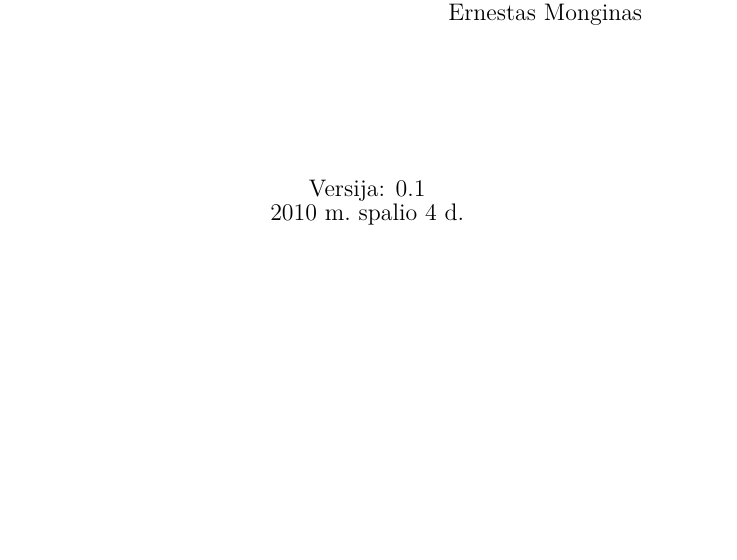
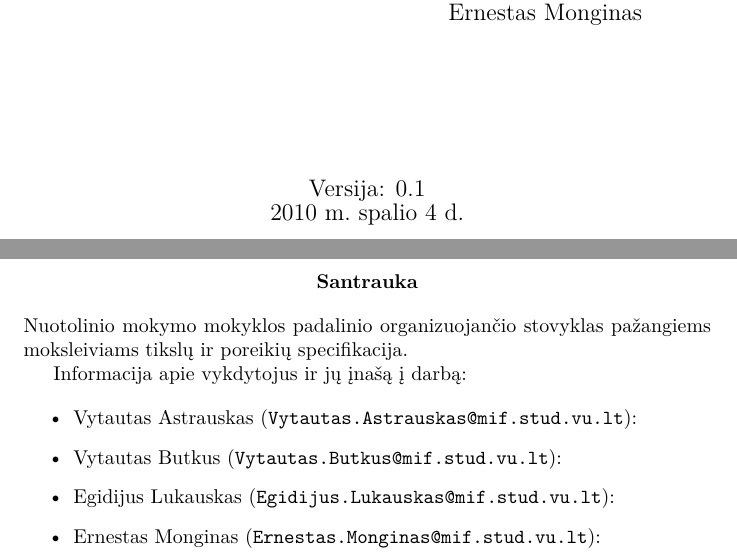
Before and after one commit to vakaras/PSI-1, a LaTeX document (main.tex, which reads abstract.tex): part of page 1 of 2 before the commit and two parts of pages 1 and 2 of 3 after it, the two joined at a grey line, cut so that both start at the same text, the shorter picture padded with empty space. Compiled offline with XeLaTeX.

Commit message:
Pridėta vieta santraukai. Smulkūs pakeitimai.

```diff
--- /dev/null
+++ b/abstract.tex
@@ -0,0 +1,19 @@
+\begin{abstract}
+  Nuotolinio mokymo mokyklos padalinio organizuojančio stovyklas pažangiems
+  moksleiviams tikslų ir poreikių specifikacija.
+
+  %TODO
+
+  Informacija apie vykdytojus ir jų įnašą į darbą:
+
+  \begin{itemize}
+    \item Vytautas Astrauskas (\url{Vytautas.Astrauskas@mif.stud.vu.lt}):
+      %TODO
+    \item Vytautas Butkus (\url{Vytautas.Butkus@mif.stud.vu.lt}): %TODO
+    \item Egidijus Lukauskas (\url{Egidijus.Lukauskas@mif.stud.vu.lt}):
+      %TODO
+    \item Ernestas Monginas (\url{Ernestas.Monginas@mif.stud.vu.lt}):
+      %TODO
+  \end{itemize}
+
+\end{abstract}
```
Also changed, not shown: main.tex (+1 -0 lines), title.tex (+3 -0 lines).
